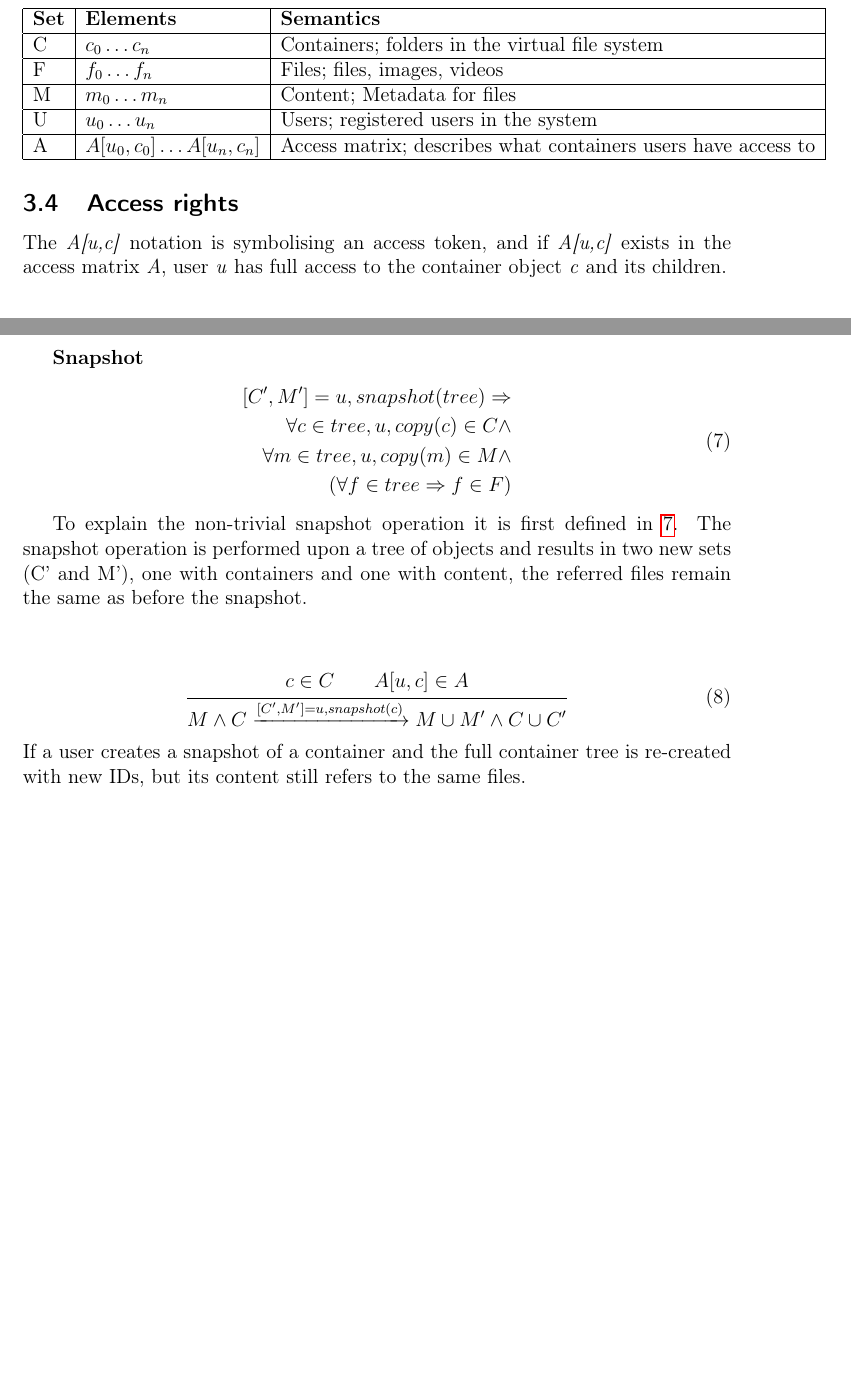
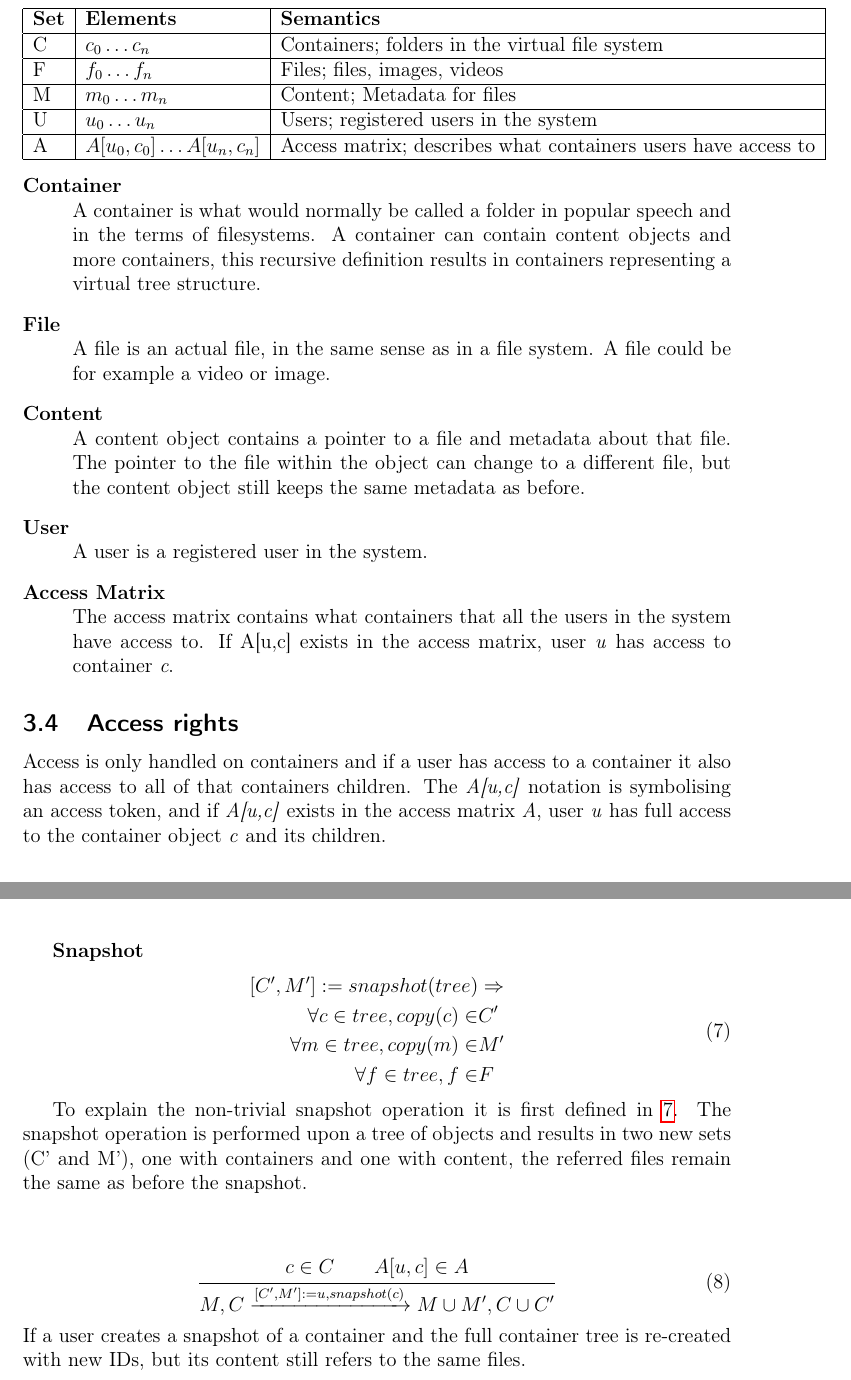
Before and after one commit to spydon/master-thesis, a LaTeX paper (tex/paper.tex): two parts of pages 11 and 14 of 48 before the commit and two parts of pages 11 and 14 of 49 after it, joined at a grey line, cut so that both start at the same text, the shorter picture padded with empty space. Compiled offline with pdfLaTeX.

Commit message:
Added description of model elements

```diff
--- a/tex/paper.tex
+++ b/tex/paper.tex
@@ -344,7 +344,33 @@ Foundations}~\cite{BLP1} by Bell \& LaPadula.
     \end{tabular}
 \end{center}
 
+\begin{description}
+\item[Container] \hfill \\
+    A container is what would normally be called a folder in popular speech and in the terms of
+    filesystems. A container can contain content objects and more containers, this recursive
+    definition results in containers representing a virtual tree structure.
+
+\item[File] \hfill \\
+    A file is an actual file, in the same sense as in a file system. A file could be for example a
+    video or image.
+
+\item[Content] \hfill \\
+    A content object contains a pointer to a file and metadata about that file. The pointer to the
+    file within the object can change to a different file, but the content object still keeps the
+    same metadata as before.
+
+\item[User] \hfill \\
+    A user is a registered user in the system.
+
+\item[Access Matrix] \hfill \\
+    The access matrix contains what containers that all the users in the system have access to. If
+    A[u,c] exists in the access matrix, user \textit{u} has access to container \textit{c}.
+
+\end{description}
+
 \subsection{Access rights}
+Access is only handled on containers and if a user has access to a container it also has access to
+all of that containers children.
 The \textit{A[u,c]} notation is symbolising an access token, and if \textit{A[u,c]} exists in
 the access matrix \textit{A}, user \textit{u} has full access to the container object \textit{c} and
 its children.
@@ -519,10 +548,10 @@ deletes that content, the file \textit{f} referred to in the content is not dele
 \textbf{Snapshot}
 \begin{equation} \label{eq:snapshot}
     \begin{split}
-        [C', M'] = u, snapshot(tree) \Implies \\
-        \forall c \in tree, u, copy(c) \in C \land \\
-        \forall m \in tree, u, copy(m) \in M \land \\
-        (\forall f \in tree \Implies f \in F)
+        [C', M'] := snapshot(tree) & \Implies \\
+        \forall c \in tree, copy(c) \in & C' \\
+        \forall m \in tree, copy(m) \in & M' \\
+        \forall f \in tree, f \in & F
     \end{split}
 \end{equation}
 
@@ -534,7 +563,7 @@ containers and one with content, the referred files remain the same as before th
 \begin{equation} \label{eq:snapshot2}
     \inferrule
     {c \in C \\ A[u,c] \in A}
-    {M \land C \xrightarrow{[C', M'] = u, snapshot(c)} M \cup M' \land C \cup C'}
+    {M, C \xrightarrow{[C', M'] := u, snapshot(c)} M \cup M',  C \cup C'}
 \end{equation}
 If a user creates a snapshot of a container and the full container tree is re-created with new IDs,
 but its content still refers to the same files.
```
Also changed, not shown: tex/paper.pdf, tex/paper.tex (11 more changed lines).
